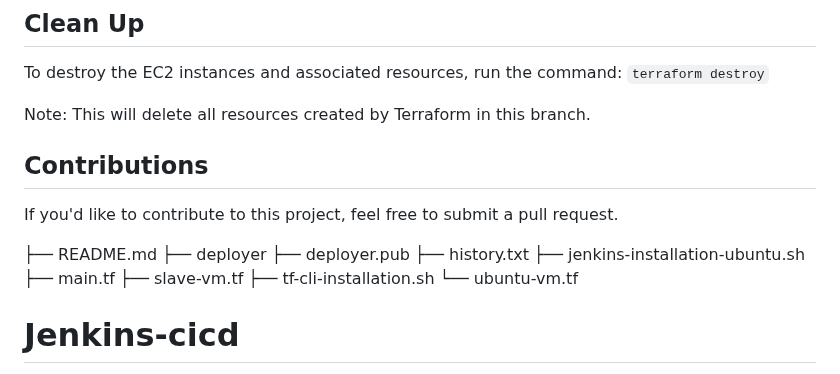
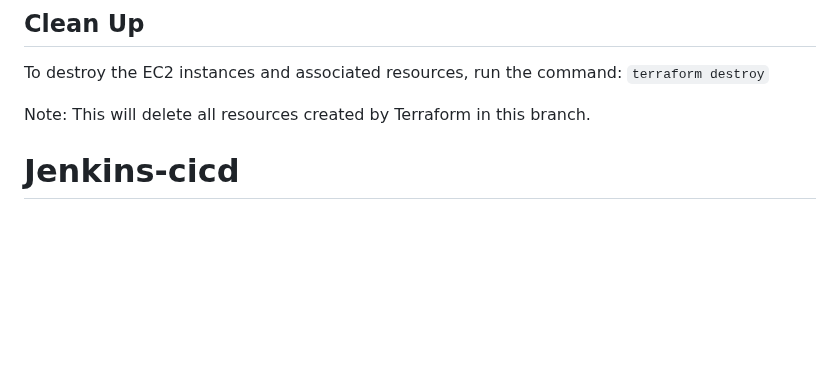
Before and after one commit to manikcloud/Jenkins-cicd, a Markdown page: README.md, the part around the change. Drawn GitHub-style; blank space fills up the shorter version.

Commit message:
readme for this branch 0.1

```diff
--- a/README.md
+++ b/README.md
@@ -98,21 +98,6 @@ To use Terraform to install Jenkins, follow these steps:
 To destroy the EC2 instances and associated resources, run the command: `terraform destroy`
 
 Note: This will delete all resources created by Terraform in this branch.
-
-## Contributions
-
-If you'd like to contribute to this project, feel free to submit a pull request.
-
-
-├── README.md
-├── deployer
-├── deployer.pub
-├── history.txt
-├── jenkins-installation-ubuntu.sh
-├── main.tf
-├── slave-vm.tf
-├── tf-cli-installation.sh
-└── ubuntu-vm.tf
 
 # Jenkins-cicd
 PG DO - CI/CD Pipeline with Jenkins Simplilearn
```
